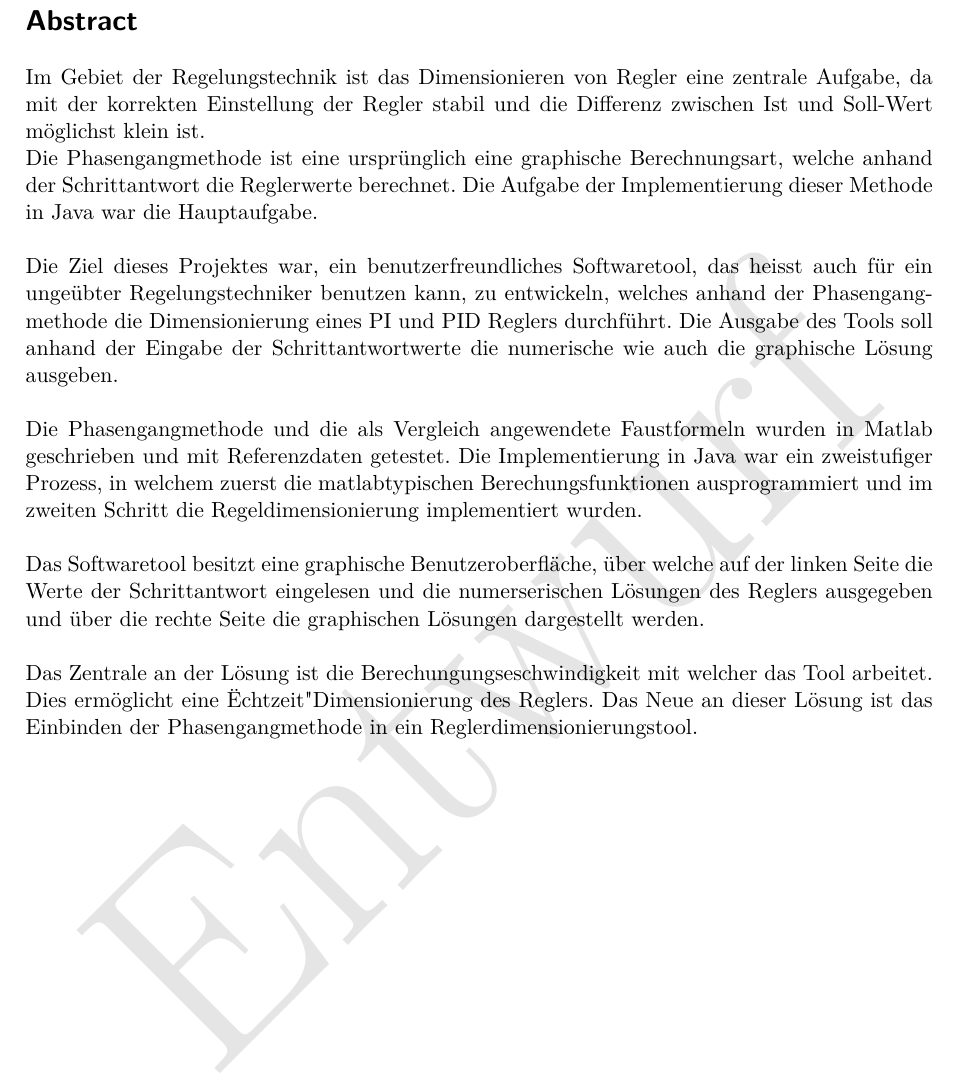
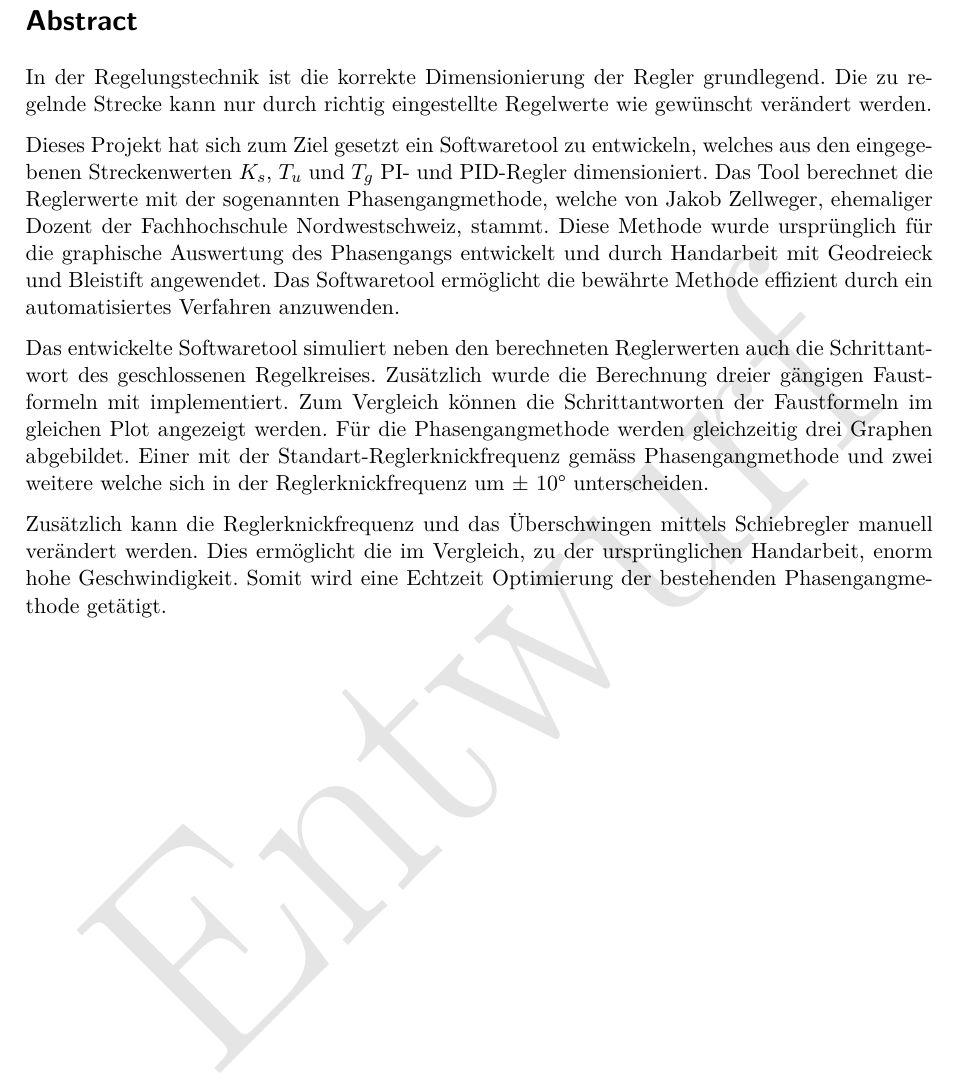
Before and after one commit to alpenwasser/pro2report, a LaTeX document (fachbericht.tex, which reads sections/abstract.tex): part of page 2 of 30, cut so that both start at the same text. Compiled offline with pdfLaTeX.

Commit message:
Abstraft neu

```diff
--- a/sections/abstract.tex
+++ b/sections/abstract.tex
@@ -1,15 +1,9 @@
-% Problemstellung (Welches Problem wurde gelöst? Welche Aufgabe war zu erfüllen? In welchem Gebiet wurde es gelöst?)
-Im Gebiet der Regelungstechnik ist das Dimensionieren von Regler eine zentrale Aufgabe, da mit der korrekten Einstellung der Regler stabil und die Differenz zwischen Ist und Soll-Wert möglichst klein ist.\\
-Die Phasengangmethode ist eine ursprünglich eine graphische Berechnungsart, welche anhand der Schrittantwort die Reglerwerte berechnet. Die Aufgabe der Implementierung dieser Methode in Java war die Hauptaufgabe.\\
-\\
-%Ziel/Anforderungen (Was soll unter welchen Bedingungen/Berücksichtigungen erreicht werden?)
-Die Ziel dieses Projektes war, ein  benutzerfreundliches Softwaretool, das heisst auch für ein ungeübter Regelungstechniker benutzen kann,  zu entwickeln, welches anhand der Phasengangmethode die Dimensionierung eines PI und PID Reglers durchführt. Die Ausgabe des   Tools soll anhand der Eingabe der Schrittantwortwerte die numerische wie auch die graphische Lösung ausgeben.\\
-\\
-%Methodik: (Wie wurde das Problem angegangen?)
-Die Phasengangmethode und die als Vergleich angewendete Faustformeln wurden in Matlab geschrieben und mit Referenzdaten getestet. Die Implementierung in Java war ein zweistufiger Prozess, in welchem zuerst die matlabtypischen Berechungsfunktionen ausprogrammiert  und im zweiten Schritt die Regeldimensionierung implementiert wurden.\\
-\\
-%Hauptresultate
-Das Softwaretool besitzt eine graphische Benutzeroberfläche, über welche auf der linken Seite die Werte der Schrittantwort eingelesen und die numerserischen Lösungen des Reglers ausgegeben  und über die rechte Seite die graphischen Lösungen dargestellt werden.\\
-\\
-%Konklusion (Schlussfolgerung; Was ist das Zentrale an der Lösung? Was ist das Neue an der Lösung?
-Das Zentrale an der Lösung ist die Berechungungseschwindigkeit mit welcher das Tool arbeitet. Dies ermöglicht eine "Echtzeit" Dimensionierung des Reglers. Das Neue an dieser Lösung ist das Einbinden der Phasengangmethode in ein Reglerdimensionierungstool.
+
+In der Regelungstechnik ist die korrekte Dimensionierung der Regler grundlegend. Die zu regelnde Strecke kann nur durch richtig eingestellte Regelwerte wie gewünscht verändert werden.
+
+Dieses Projekt hat sich zum Ziel gesetzt ein Softwaretool zu entwickeln, welches aus den eingegebenen Streckenwerten $K_s$, $T_u$ und $T_g$ PI- und PID-Regler dimensioniert. Das Tool berechnet die Reglerwerte mit der sogenannten Phasengangmethode, welche von Jakob Zellweger, ehemaliger Dozent der Fachhochschule Nordwestschweiz, stammt. Diese Methode wurde ursprünglich für die graphische Auswertung des Phasengangs entwickelt und durch Handarbeit mit Geodreieck und Bleistift angewendet. Das Softwaretool ermöglicht die bewährte Methode effizient durch ein automatisiertes Verfahren anzuwenden.
+
+Das entwickelte Softwaretool simuliert neben den berechneten Reglerwerten auch die Schrittantwort des geschlossenen Regelkreises. Zusätzlich wurde die Berechnung dreier gängigen Faustformeln mit implementiert. Zum Vergleich können die Schrittantworten der Faustformeln im gleichen Plot angezeigt werden.
+Für die Phasengangmethode werden gleichzeitig drei Graphen abgebildet. Einer mit der Standart-Reglerknickfrequenz gemäss Phasengangmethode und zwei weitere welche sich in der Reglerknickfrequenz um ± 10° unterscheiden.
+
+Zusätzlich kann die Reglerknickfrequenz und das Überschwingen mittels Schiebregler manuell verändert werden. Dies ermöglicht die im Vergleich, zu der ursprünglichen Handarbeit, enorm hohe Geschwindigkeit. Somit wird eine Echtzeit Optimierung der bestehenden Phasengangmethode getätigt.
```
Also changed, not shown: fachbericht.pdf.
